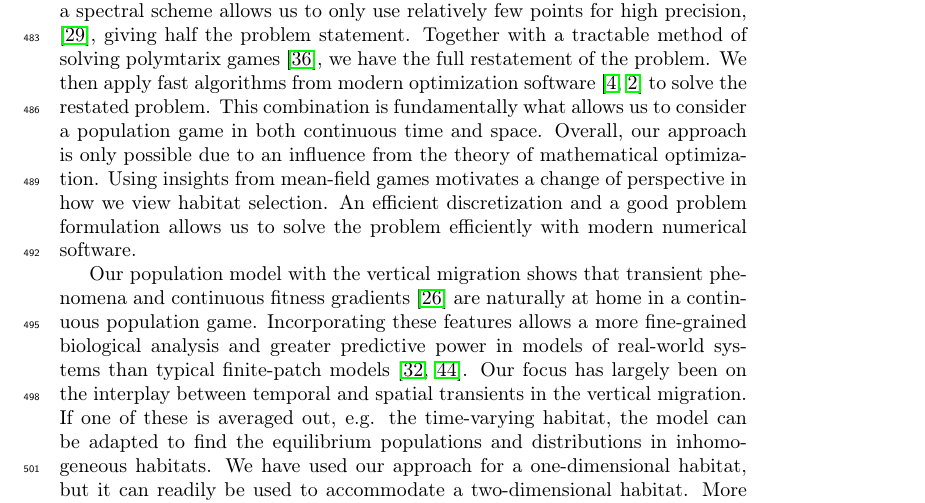
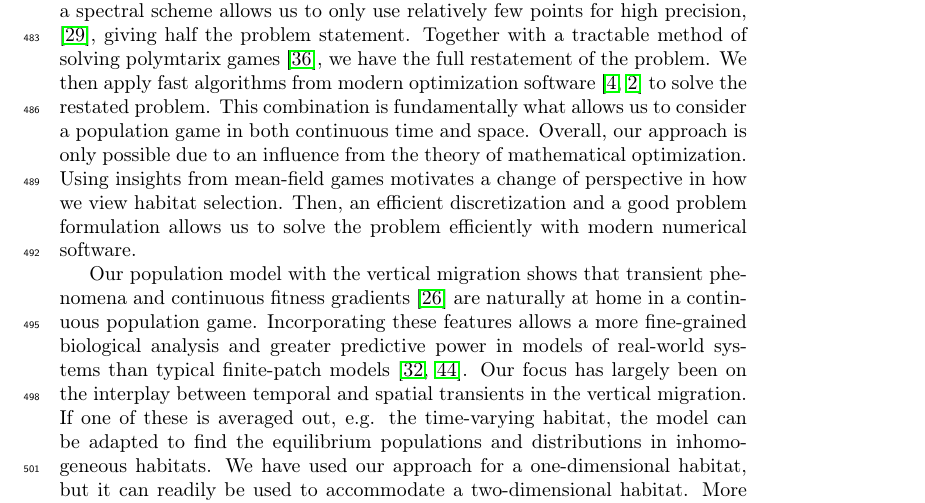
Before and after one commit to jemff/food_web, a LaTeX paper (results/main.tex, which reads results/discussion.tex): part of page 19 of 24, cut so that both start at the same text. Compiled offline with pdfLaTeX.

Commit message:
Cleaned up the new paragraph

```diff
--- a/results/discussion.tex
+++ b/results/discussion.tex
@@ -23,7 +23,7 @@ If we look at the specific distributions we find, it is unclear if they satisfy
 
 \todo{Er det følgende ikke et nyt afsnit?}
 Interpreting strategies as distributions in space forms one of the two pillars of our model. This approach is heavily inspired by that of static mean field games \citep{lasry2007mean, blanchet2016optimal}, rather than classical evolutionary game-theory \cite{hofbauer1998evolutionary}. Thinking of the strategy of a population as a distribution rather being at specific locations turns out to be a powerful tool. Thinking in terms of distributions is what allows us to reformulate the game between predators and prey into a continuous polymatrix game, where the Nash equilibrium can theoretically be found. A theoretical reformulation of the population game cannot stand alone, leading to the second pillar of our project: The introduction of efficient numerical methods. A necessity for efficient numerical methods is stating the problem in a form that is easily solvable, and an efficient algorithm to solve that. Using a spectral scheme allows us to only use relatively few points for high precision, \citep{kopriva2009implementing}, giving half the problem statement. Together with a tractable method of solving polymtarix games \citep{miller1991copositive}, we have the full restatement of the problem. We then apply fast algorithms from modern optimization software \citep{Andersson2019, acary2019introduction} to solve the restated problem. This combination is fundamentally what allows us to consider a population game in both continuous time and space.
-Overall, our approach is only possible due to an influence from the theory of mathematical optimization. Using insights from mean-field games motivates a change of perspective in how we view habitat selection. An efficient discretization and a good problem formulation allows us to solve the problem efficiently with modern numerical software.
+Overall, our approach is only possible due to an influence from the theory of mathematical optimization. Using insights from mean-field games motivates a change of perspective in how we view habitat selection. Then, an efficient discretization and a good problem formulation allows us to solve the problem efficiently with modern numerical software.
 
 
 
```
